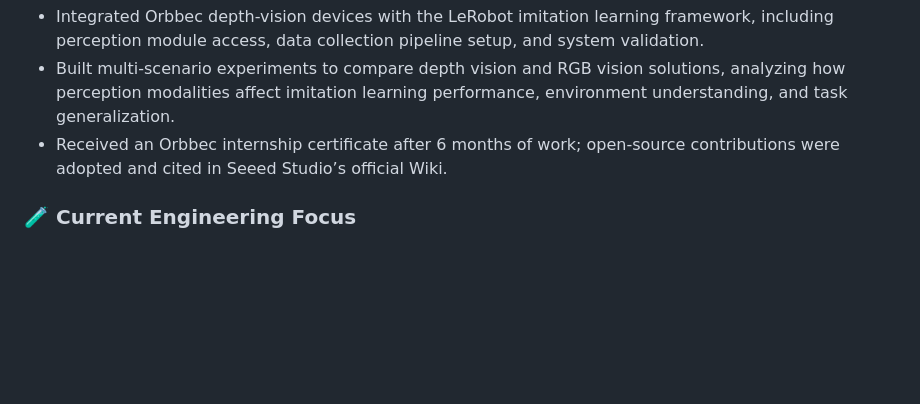
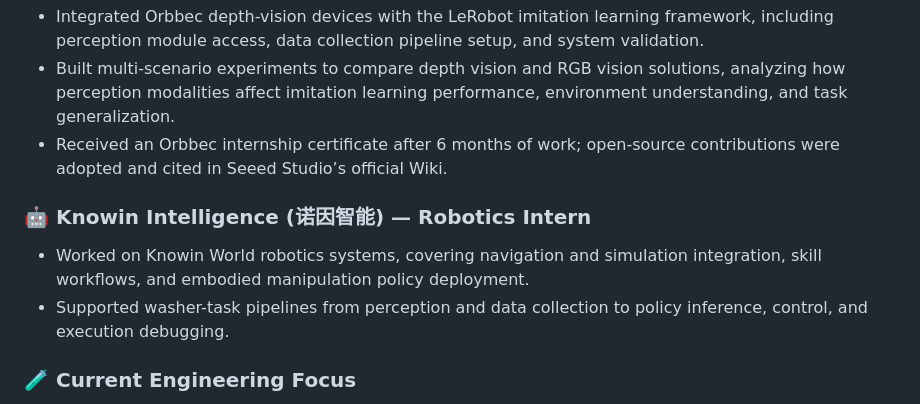
Before and after one commit to BYzhaoran/BYzhaoran, a Markdown page: README.md, the part around the change. Drawn GitHub-style; blank space fills up the shorter version.

Commit message:
📝 docs(README): 补充诺因智能机器人实习经历
- 在 README 中新增 Knowin Intelligence（诺因智能）机器人实习经历段落
- 说明参与 Knowin World 机器人系统，涵盖导航与仿真集成、技能工作流及具身操作策略部署
- 补充洗衣机任务链路支持内容，包括感知、数据采集、策略推理、控制与执行调试
- 仅涉及文档更新，无代码或功能影响

```diff
--- a/README.md
+++ b/README.md
@@ -99,6 +99,10 @@ My learning repository contains **300+ Markdown notes**, **60+ paper records**,
 - Built multi-scenario experiments to compare depth vision and RGB vision solutions, analyzing how perception modalities affect imitation learning performance, environment understanding, and task generalization.
 - Received an Orbbec internship certificate after 6 months of work; open-source contributions were adopted and cited in Seeed Studio’s official Wiki.
 
+### 🤖 Knowin Intelligence (诺因智能) — Robotics Intern
+- Worked on Knowin World robotics systems, covering navigation and simulation integration, skill workflows, and embodied manipulation policy deployment.
+- Supported washer-task pipelines from perception and data collection to policy inference, control, and execution debugging.
+
 ### 🧪 Current Engineering Focus
 - Building an end-to-end washer manipulation workflow: data collection, dataset validation, action representation, policy training, cloud inference, board-side adaptation, and execution safety checks.
 - Exploring stereo-conditioned action policies, qpos/delta action representations, receding-horizon execution, trajectory sanity checks, and sim-to-real deployment.
```
